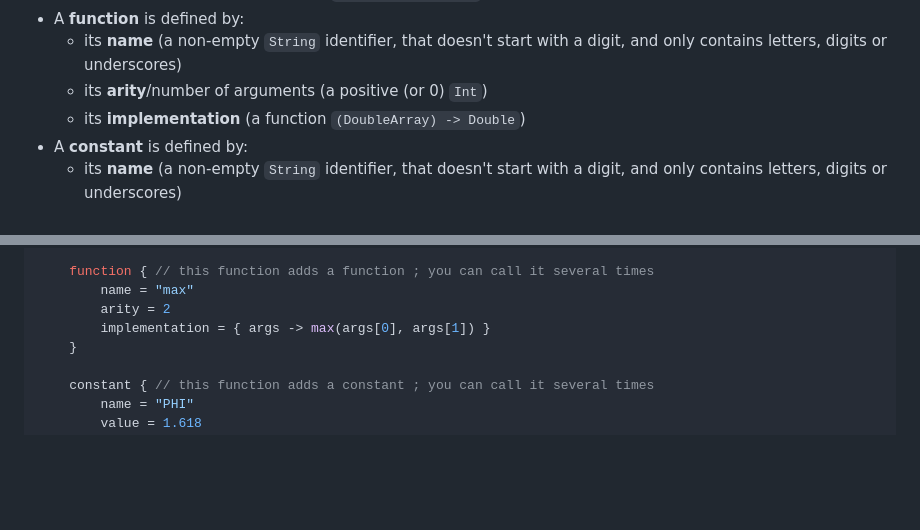
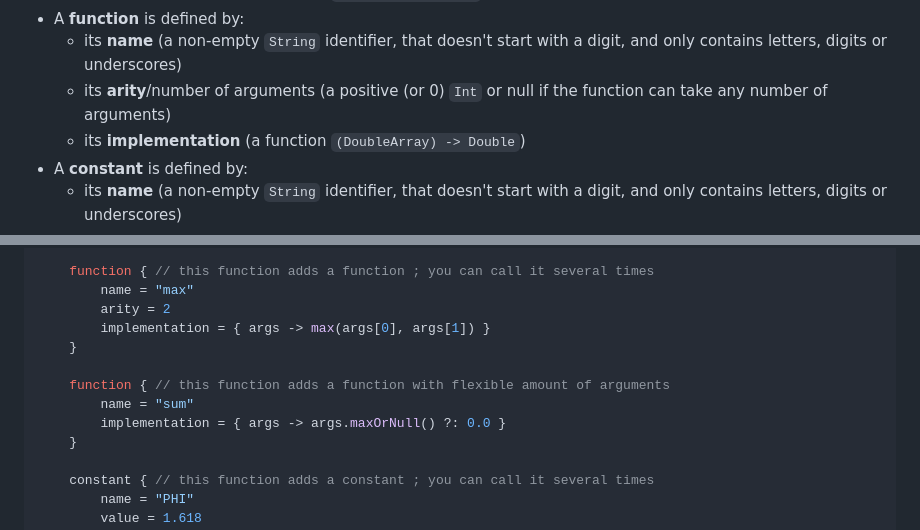
Before and after one commit to notKamui/Keval, a Markdown page: README.md, 2 parts joined by grey strips. GitHub-like rendering; blank space fills up the shorter version.

```diff
--- a/README.md
+++ b/README.md
@@ -100,7 +100,7 @@ properly, with a DSL (Domain Specific Language):
 - A **function** is defined by:
   - its **name** (a non-empty `String` identifier, that doesn't start with a digit, and only contains letters, digits or
     underscores)
-  - its **arity**/number of arguments (a positive (or 0) `Int`)
+  - its **arity**/number of arguments (a positive (or 0) `Int` or null if the function can take any number of arguments)
   - its **implementation** (a function `(DoubleArray) -> Double`)
 - A **constant** is defined by:
   - its **name** (a non-empty `String` identifier, that doesn't start with a digit, and only contains letters, digits or
@@ -142,6 +142,11 @@ Keval.create { // builder instance
         name = "max"
         arity = 2
         implementation = { args -> max(args[0], args[1]) }
+    }
+
+    function { // this function adds a function with flexible amount of arguments
+        name = "sum"
+        implementation = { args -> args.maxOrNull() ?: 0.0 }
     }
 
     constant { // this function adds a constant ; you can call it several times
```
